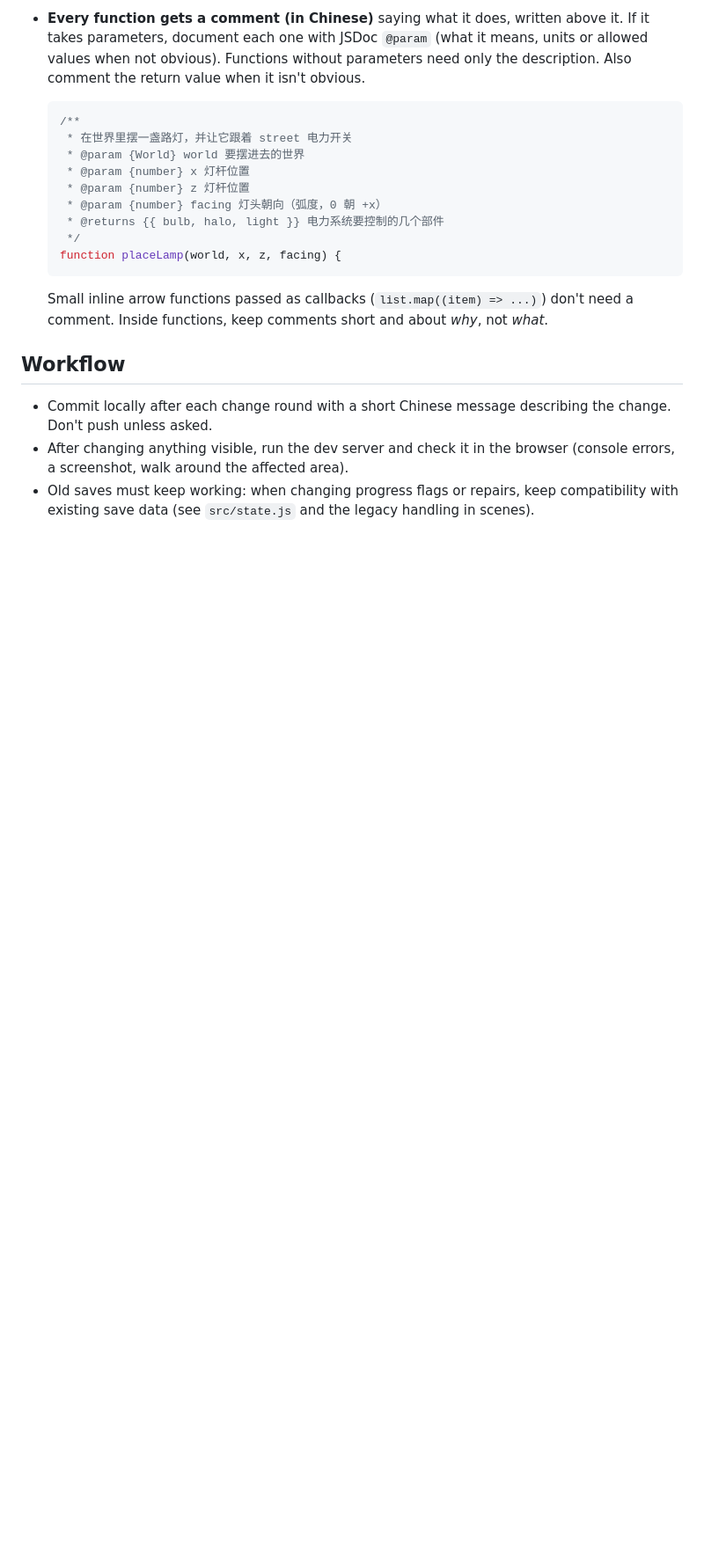
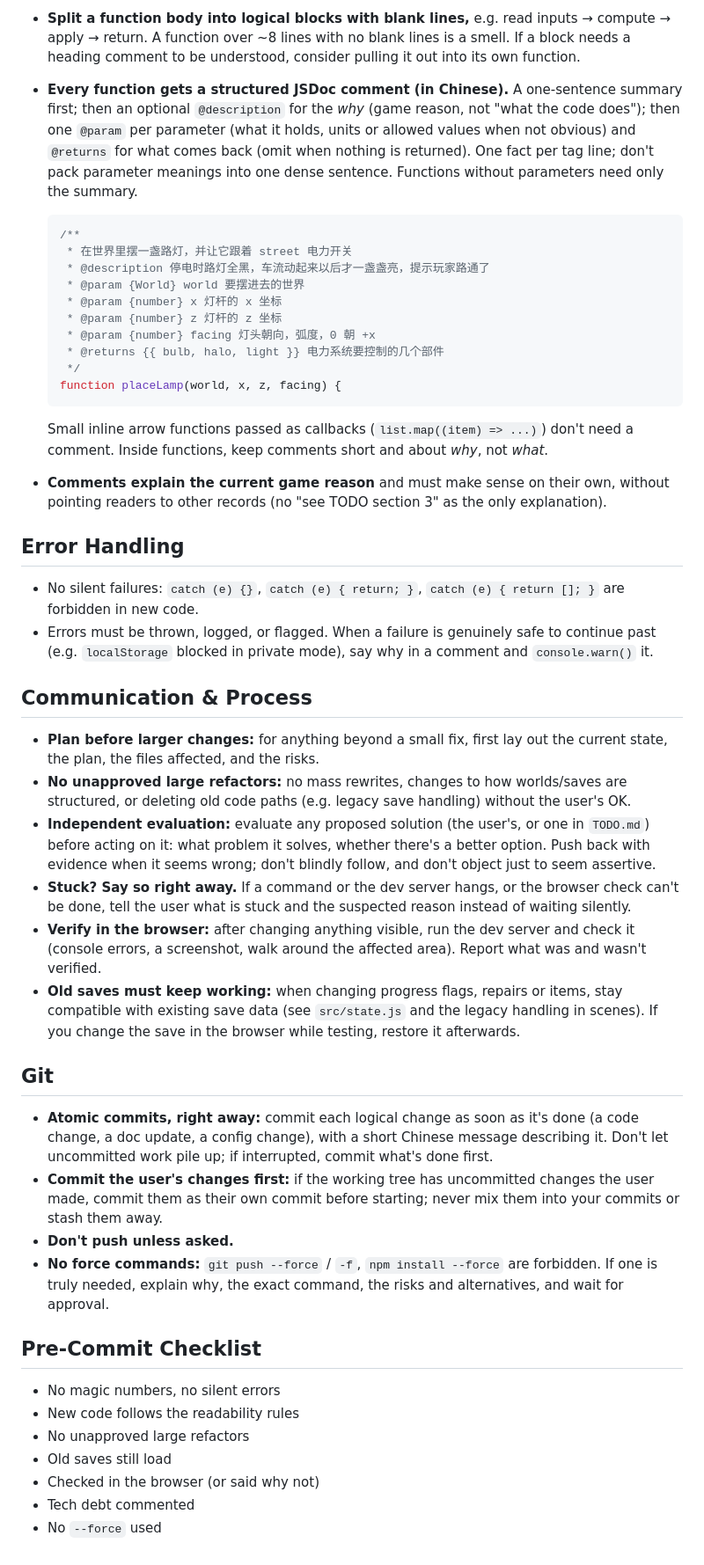
Before and after one commit to ZhiyingMar/micro_world_sticker, a Markdown page: AGENTS.md, the part around one of its changes. Shown at 88% size. Rendered like a GitHub page; blank space fills up the shorter version.

Commit message:
AGENTS.md 补上另一个项目里适用的规则：核心原则、上下文完整、技术债注释、循环最多三层、结构化 JSDoc、不吞错误、沟通流程、提交规范和提交前检查
Co-Authored-By: Claude Opus 5.5 <noreply@anthropic.com>

````diff
--- a/AGENTS.md
+++ b/AGENTS.md
@@ -78,13 +85,16 @@ These rules apply to all new and changed code. When touching old code that break
 
-- **Every function gets a comment (in Chinese)** saying what it does, written above it. If it takes parameters, document each one with JSDoc `@param` (what it means, units or allowed values when not obvious). Functions without parameters need only the description. Also comment the return value when it isn't obvious.
+- **Split a function body into logical blocks with blank lines,** e.g. read inputs → compute → apply → return. A function over ~8 lines with no blank lines is a smell. If a block needs a heading comment to be understood, consider pulling it out into its own function.
+
+- **Every function gets a structured JSDoc comment (in Chinese).** A one-sentence summary first; then an optional `@description` for the *why* (game reason, not "what the code does"); then one `@param` per parameter (what it holds, units or allowed values when not obvious) and `@returns` for what comes back (omit when nothing is returned). One fact per tag line; don't pack parameter meanings into one dense sentence. Functions without parameters need only the summary.
 
   ```js
   /**
    * 在世界里摆一盏路灯，并让它跟着 street 电力开关
+   * @description 停电时路灯全黑，车流动起来以后才一盏盏亮，提示玩家路通了
    * @param {World} world 要摆进去的世界
-   * @param {number} x 灯杆位置
-   * @param {number} z 灯杆位置
-   * @param {number} facing 灯头朝向（弧度，0 朝 +x）
+   * @param {number} x 灯杆的 x 坐标
+   * @param {number} z 灯杆的 z 坐标
+   * @param {number} facing 灯头朝向，弧度，0 朝 +x
    * @returns {{ bulb, halo, light }} 电力系统要控制的几个部件
    */
   function placeLamp(world, x, z, facing) {
@@ -92,8 +102,35 @@ These rules apply to all new and changed code. When touching old code that break
 
   Small inline arrow functions passed as callbacks (`list.map((item) => ...)`) don't need a comment. Inside functions, keep comments short and about *why*, not *what*.
 
-## Workflow
+- **Comments explain the current game reason** and must make sense on their own, without pointing readers to other records (no "see TODO section 3" as the only explanation).
 
-- Commit locally after each change round with a short Chinese message describing the change. Don't push unless asked.
-- After changing anything visible, run the dev server and check it in the browser (console errors, a screenshot, walk around the affected area).
-- Old saves must keep working: when changing progress flags or repairs, keep compatibility with existing save data (see `src/state.js` and the legacy handling in scenes).
+## Error Handling
+
+- No silent failures: `catch (e) {}`, `catch (e) { return; }`, `catch (e) { return []; }` are forbidden in new code.
+- Errors must be thrown, logged, or flagged. When a failure is genuinely safe to continue past (e.g. `localStorage` blocked in private mode), say why in a comment and `console.warn()` it.
+
+## Communication & Process
+
+- **Plan before larger changes:** for anything beyond a small fix, first lay out the current state, the plan, the files affected, and the risks.
+- **No unapproved large refactors:** no mass rewrites, changes to how worlds/saves are structured, or deleting old code paths (e.g. legacy save handling) without the user's OK.
+- **Independent evaluation:** evaluate any proposed solution (the user's, or one in `TODO.md`) before acting on it: what problem it solves, whether there's a better option. Push back with evidence when it seems wrong; don't blindly follow, and don't object just to seem assertive.
+- **Stuck? Say so right away.** If a command or the dev server hangs, or the browser check can't be done, tell the user what is stuck and the suspected reason instead of waiting silently.
+- **Verify in the browser:** after changing anything visible, run the dev server and check it (console errors, a screenshot, walk around the affected area). Report what was and wasn't verified.
+- **Old saves must keep working:** when changing progress flags, repairs or items, stay compatible with existing save data (see `src/state.js` and the legacy handling in scenes). If you change the save in the browser while testing, restore it afterwards.
+
+## Git
+
+- **Atomic commits, right away:** commit each logical change as soon as it's done (a code change, a doc update, a config change), with a short Chinese message describing it. Don't let uncommitted work pile up; if interrupted, commit what's done first.
+- **Commit the user's changes first:** if the working tree has uncommitted changes the user made, commit them as their own commit before starting; never mix them into your commits or stash them away.
+- **Don't push unless asked.**
+- **No force commands:** `git push --force` / `-f`, `npm install --force` are forbidden. If one is truly needed, explain why, the exact command, the risks and alternatives, and wait for approval.
+
+## Pre-Commit Checklist
+
+- No magic numbers, no silent errors
+- New code follows the readability rules
+- No unapproved large refactors
+- Old saves still load
+- Checked in the browser (or said why not)
+- Tech debt commented
+- No `--force` used
````
Also changed, not shown: other parts of AGENTS.md (+16 -9 lines).
